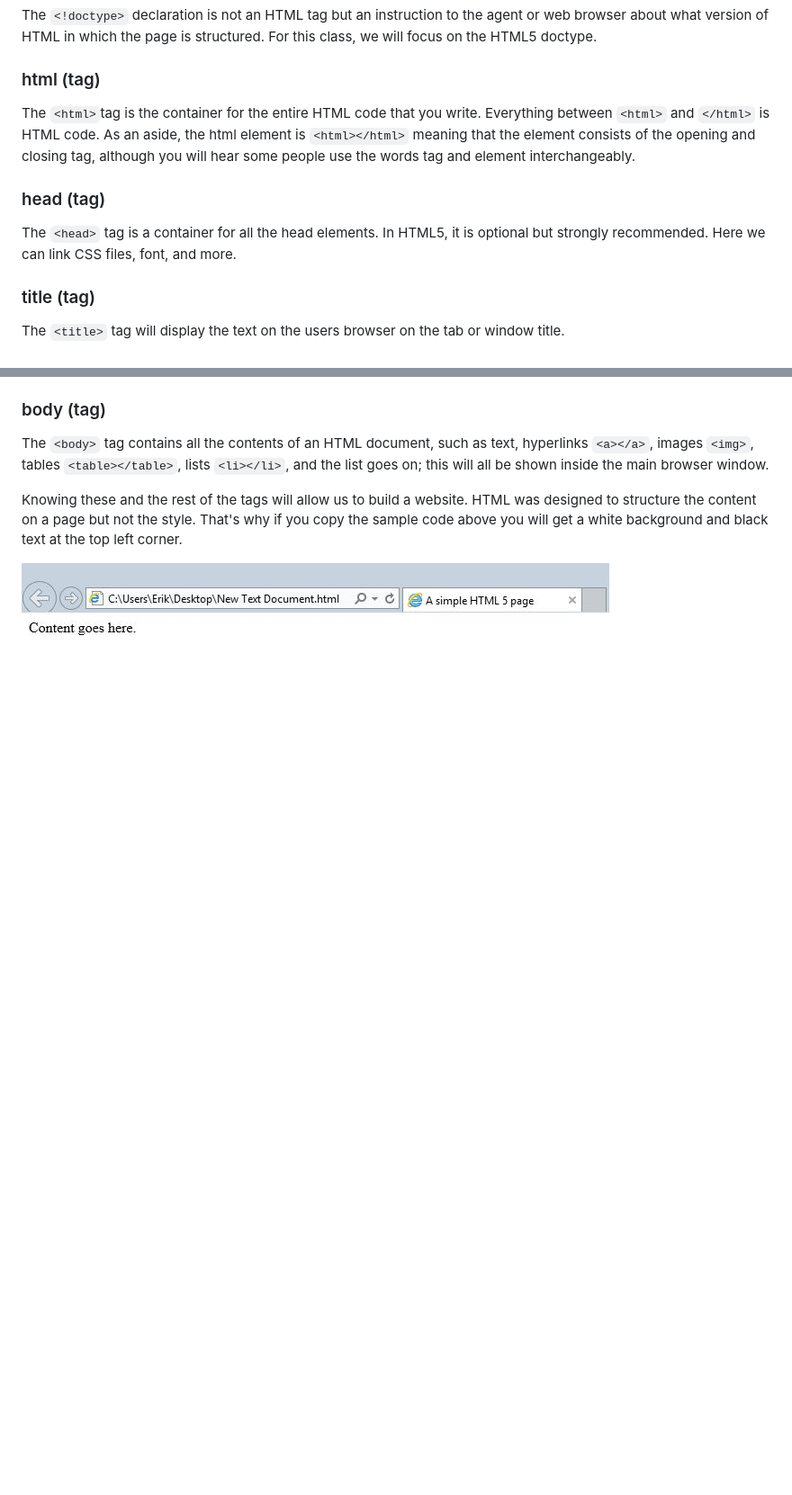
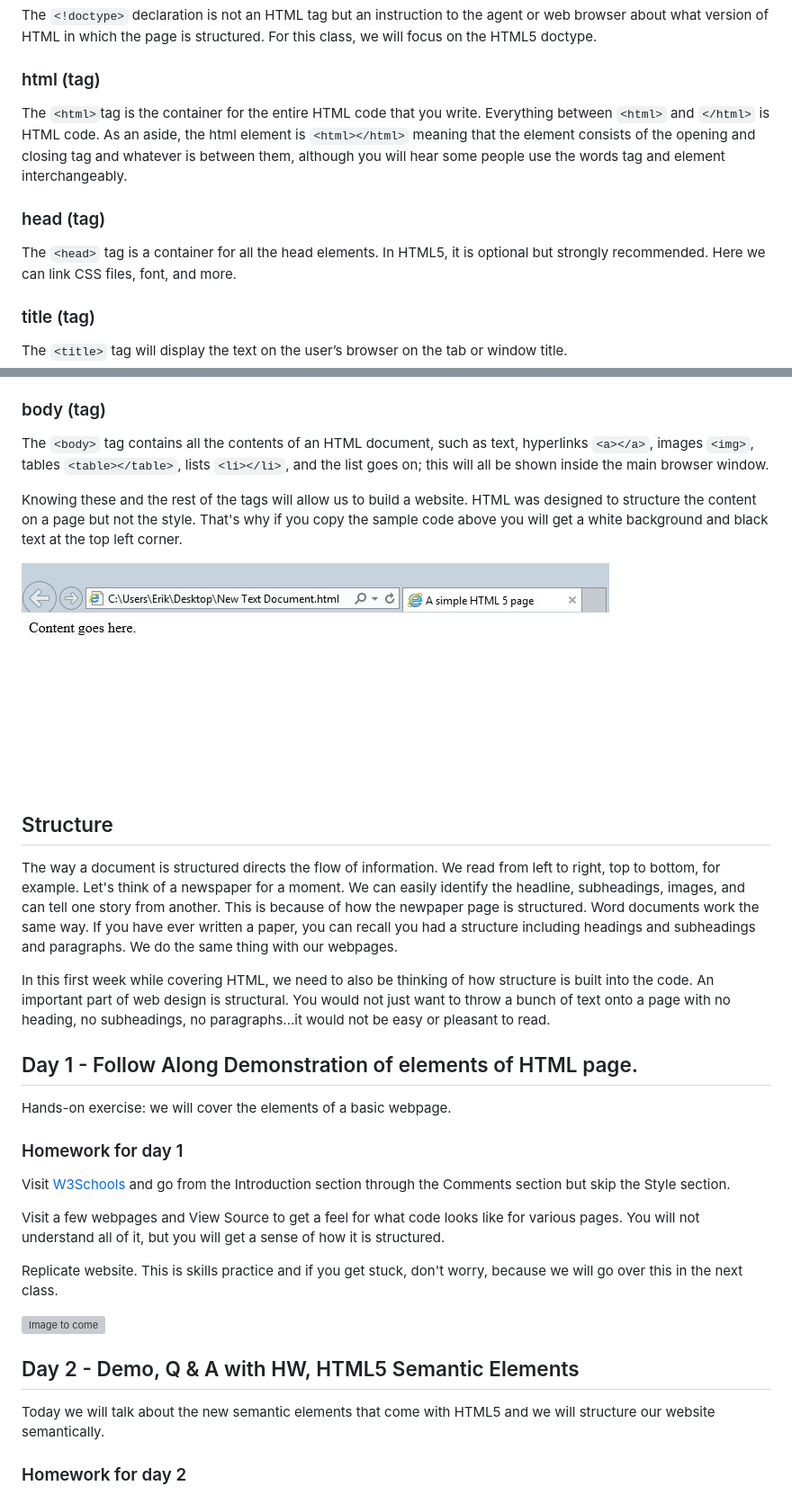
Before and after one commit to wlittler/HTMLIntroductory, a Markdown page: syllabus/01 What is HTML.md, 2 parts joined by grey strips. Shown: that part at 90% size. Drawn GitHub-style; blank space fills up the shorter version; grey boxes are pictures that could not be loaded.

Commit message:
added homework for each day

```diff
--- a/syllabus/01 What is HTML.md
+++ b/syllabus/01 What is HTML.md
@@ -33,13 +33,13 @@ In order to have the most simple/basic semantic website we only need a few tags.
 The `<!doctype>` declaration is not an HTML tag but an instruction to the agent or web browser about what version of HTML in which the page is structured. For this class, we will focus on the HTML5 doctype.
 
 ### html (tag)
-The `<html>`tag is the container for the entire HTML code that you write. Everything between `<html>` and `</html>` is HTML code. As an aside, the html element is `<html></html>` meaning that the element consists of the opening and closing tag, although you will hear some people use the words tag and element interchangeably.
+The `<html>`tag is the container for the entire HTML code that you write. Everything between `<html>` and `</html>` is HTML code. As an aside, the html element is `<html></html>` meaning that the element consists of the opening and closing tag and whatever is between them, although you will hear some people use the words tag and element interchangeably.
 
 ### head (tag)
 The `<head>` tag is a container for all the head elements. In HTML5, it is optional but strongly recommended. Here we can link CSS files, font, and more.
 
 ### title (tag)
-The `<title>` tag will display the text on the users browser on the tab or window title.
+The `<title>` tag will display the text on the user’s browser on the tab or window title.
 
 ### body (tag)
 The `<body>` tag contains all the contents of an HTML document, such as text, hyperlinks `<a></a>`, images `<img>`, tables `<table></table>`, lists `<li></li>`, and the list goes on; this will all be shown inside the main browser window.
@@ -47,3 +47,31 @@ The `<body>` tag contains all the contents of an HTML document, such as text, hy
 Knowing these and the rest of the tags will allow us to build a website. HTML was designed to structure the content on a page but not the style. That's why if you copy the sample code above you will get a white background and black text at the top left corner.
 
 ![Basic example](../images/basic-html-site.JPG)
+
+## Structure
+
+The way a document is structured directs the flow of information. We read from left to right, top to bottom, for example. Let's think of a newspaper for a moment. We can easily identify the headline, subheadings, images, and can tell one story from another. This is because of how the newpaper page is structured. Word documents work the same way. If you have ever written a paper, you can recall you had a structure including headings and subheadings and paragraphs. We do the same thing with our webpages.
+
+In this first week while covering HTML, we need to also be thinking of how structure is built into the code. An important part of web design is structural. You would not just want to throw a bunch of text onto a page with no heading, no subheadings, no paragraphs...it would not be easy or pleasant to read.
+
+## Day 1 - Follow Along Demonstration of elements of HTML page.
+
+Hands-on exercise: we will cover the elements of a basic webpage.
+
+
+### Homework for day 1
+
+Visit [W3Schools](http://www.w3schools.com/html/default.asp) and go from the Introduction section through the Comments section but skip the Style section.
+
+Visit a few webpages and View Source to get a feel for what code looks like for various pages. You will not understand all of it, but you will get a sense of how it is structured.
+
+Replicate website. This is skills practice and if you get stuck, don't worry, because we will go over this in the next class.
+
+![Image to come]()
+
+## Day 2 - Demo, Q & A with HW, HTML5 Semantic Elements
+
+Today we will talk about the new semantic elements that come with HTML5 and we will structure our website semantically.
+
+### Homework for day 2
+
```
Also changed, not shown: other parts of syllabus/01 What is HTML.md (+7 -2 lines), syllabus/00 Environments.md (+7 -7 lines), images/css3.png (added).
